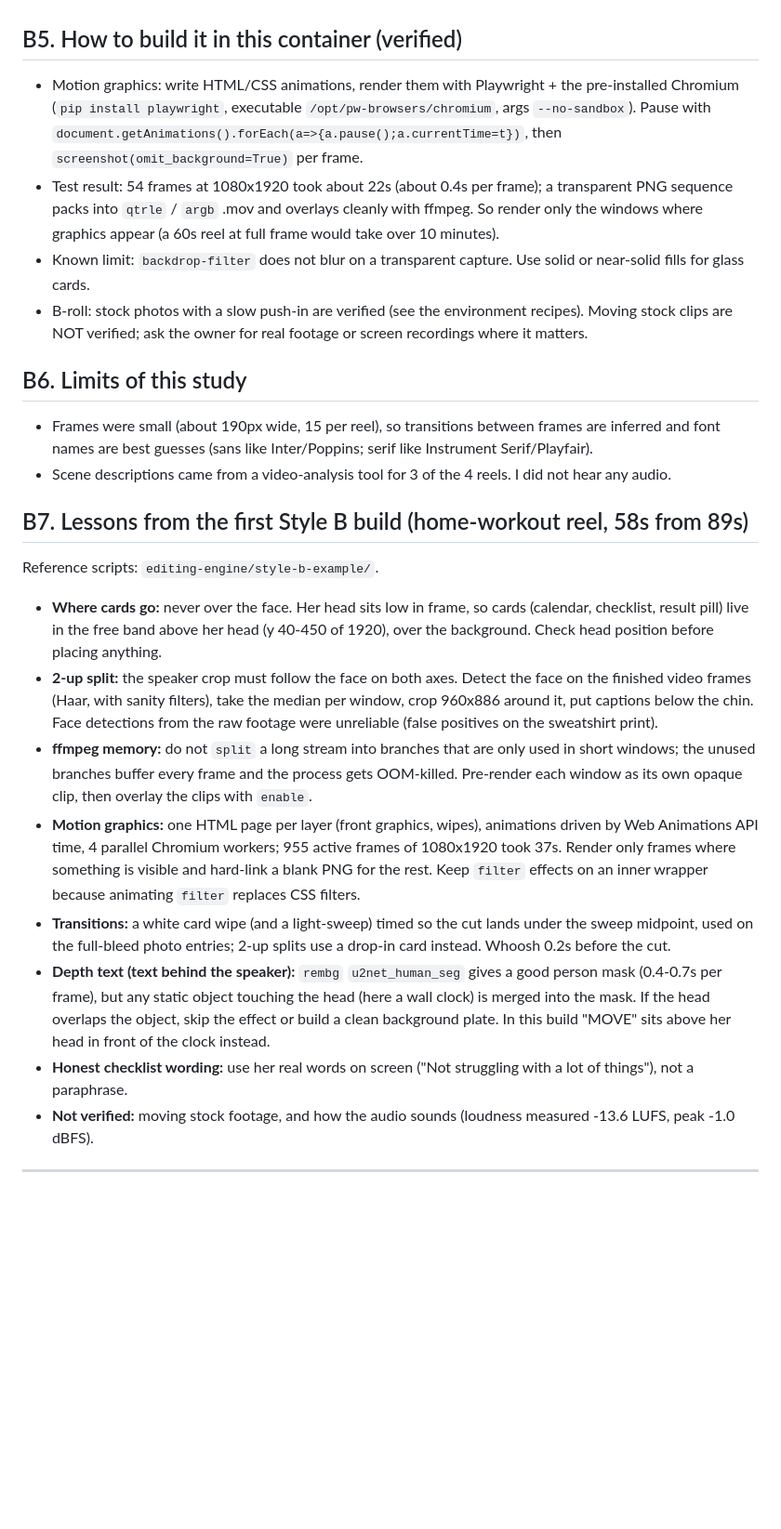
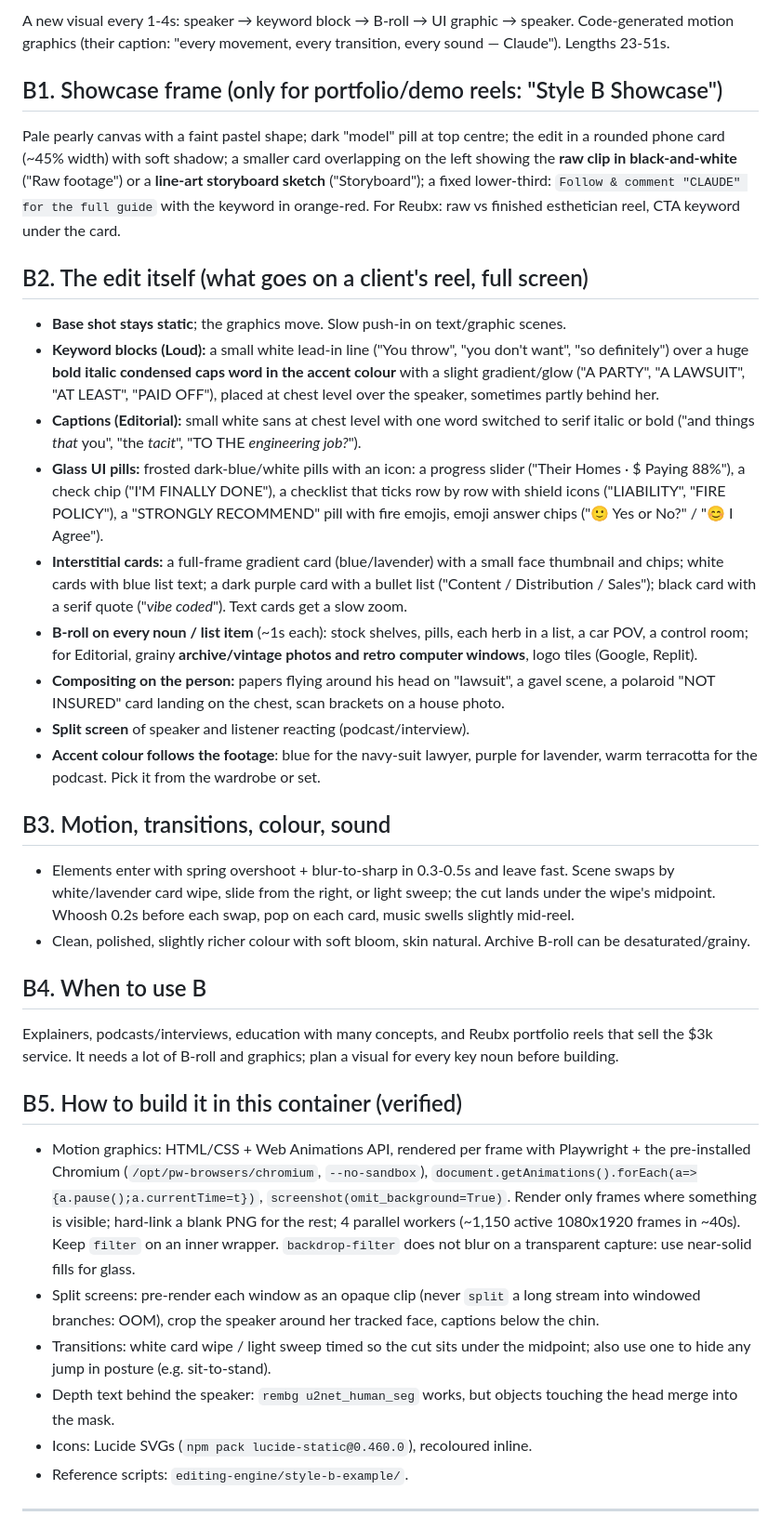
Before and after one commit to marketingreubx/Sample-, a Markdown page: editing-playbook.md, the part around one of its changes. Shown at 93% size. Rendered like a GitHub page; blank space fills up the shorter version.

```diff
--- a/editing-playbook.md
+++ b/editing-playbook.md
@@ -200,39 +108,57 @@ Lengths: 23s, 24s, 51s, 51s.
+A new visual every 1-4s: speaker → keyword block → B-roll → UI graphic → speaker. Code-generated motion graphics
+(their caption: "every movement, every transition, every sound — Claude"). Lengths 23-51s.
+
+## B1. Showcase frame (only for portfolio/demo reels: "Style B Showcase")
+Pale pearly canvas with a faint pastel shape; dark "model" pill at top centre; the edit in a rounded phone card
+(~45% width) with soft shadow; a smaller card overlapping on the left showing the **raw clip in black-and-white**
+("Raw footage") or a **line-art storyboard sketch** ("Storyboard"); a fixed lower-third:
+`Follow & comment "CLAUDE" for the full guide` with the keyword in orange-red. For Reubx: raw vs finished esthetician
+reel, CTA keyword under the card.
+
+## B2. The edit itself (what goes on a client's reel, full screen)
+- **Base shot stays static**; the graphics move. Slow push-in on text/graphic scenes.
+- **Keyword blocks (Loud):** a small white lead-in line ("You throw", "you don't want", "so definitely") over a huge
+  **bold italic condensed caps word in the accent colour** with a slight gradient/glow ("A PARTY", "A LAWSUIT",
+  "AT LEAST", "PAID OFF"), placed at chest level over the speaker, sometimes partly behind her.
+- **Captions (Editorial):** small white sans at chest level with one word switched to serif italic or bold
+  ("and things *that* you", "the *tacit*", "TO THE *engineering job?*").
+- **Glass UI pills:** frosted dark-blue/white pills with an icon: a progress slider ("Their Homes · $ Paying 88%"),
+  a check chip ("I'M FINALLY DONE"), a checklist that ticks row by row with shield icons ("LIABILITY", "FIRE POLICY"),
+  a "STRONGLY RECOMMEND" pill with fire emojis, emoji answer chips ("🙂 Yes or No?" / "😊 I Agree").
+- **Interstitial cards:** a full-frame gradient card (blue/lavender) with a small face thumbnail and chips; white cards
+  with blue list text; a dark purple card with a bullet list ("Content / Distribution / Sales"); black card with a
+  serif quote ("*vibe coded*"). Text cards get a slow zoom.
+- **B-roll on every noun / list item** (~1s each): stock shelves, pills, each herb in a list, a car POV, a control room;
+  for Editorial, grainy **archive/vintage photos and retro computer windows**, logo tiles (Google, Replit).
+- **Compositing on the person:** papers flying around his head on "lawsuit", a gavel scene, a polaroid "NOT INSURED"
+  card landing on the chest, scan brackets on a house photo.
+- **Split screen** of speaker and listener reacting (podcast/interview).
+- **Accent colour follows the footage**: blue for the navy-suit lawyer, purple for lavender, warm terracotta for the
+  podcast. Pick it from the wardrobe or set.
+
+## B3. Motion, transitions, colour, sound
+- Elements enter with spring overshoot + blur-to-sharp in 0.3-0.5s and leave fast. Scene swaps by white/lavender card
+  wipe, slide from the right, or light sweep; the cut lands under the wipe's midpoint. Whoosh 0.2s before each swap,
+  pop on each card, music swells slightly mid-reel.
+- Clean, polished, slightly richer colour with soft bloom, skin natural. Archive B-roll can be desaturated/grainy.
+
+## B4. When to use B
+Explainers, podcasts/interviews, education with many concepts, and Reubx portfolio reels that sell the $3k service.
+It needs a lot of B-roll and graphics; plan a visual for every key noun before building.
 
 ## B5. How to build it in this container (verified)
-- Motion graphics: write HTML/CSS animations, render them with Playwright + the pre-installed Chromium
-  (`pip install playwright`, executable `/opt/pw-browsers/chromium`, args `--no-sandbox`). Pause with
-  `document.getAnimations().forEach(a=>{a.pause();a.currentTime=t})`, then `screenshot(omit_background=True)` per frame.
-- Test result: 54 frames at 1080x1920 took about 22s (about 0.4s per frame); a transparent PNG sequence packs into
-  `qtrle` / `argb` .mov and overlays cleanly with ffmpeg. So render only the windows where graphics appear (a 60s reel at
-  full frame would take over 10 minutes).
-- Known limit: `backdrop-filter` does not blur on a transparent capture. Use solid or near-solid fills for glass cards.
-- B-roll: stock photos with a slow push-in are verified (see the environment recipes). Moving stock clips are NOT verified;
-  ask the owner for real footage or screen recordings where it matters.
-
-## B6. Limits of this study
-- Frames were small (about 190px wide, 15 per reel), so transitions between frames are inferred and font names are best guesses
-  (sans like Inter/Poppins; serif like Instrument Serif/Playfair).
-- Scene descriptions came from a video-analysis tool for 3 of the 4 reels. I did not hear any audio.
-
-## B7. Lessons from the first Style B build (home-workout reel, 58s from 89s)
-Reference scripts: `editing-engine/style-b-example/`.
-- **Where cards go:** never over the face. Her head sits low in frame, so cards (calendar, checklist, result pill) live in the
-  free band above her head (y 40-450 of 1920), over the background. Check head position before placing anything.
-- **2-up split:** the speaker crop must follow the face on both axes. Detect the face on the finished video frames
-  (Haar, with sanity filters), take the median per window, crop 960x886 around it, put captions below the chin.
-  Face detections from the raw footage were unreliable (false positives on the sweatshirt print).
-- **ffmpeg memory:** do not `split` a long stream into branches that are only used in short windows; the unused branches buffer
-  every frame and the process gets OOM-killed. Pre-render each window as its own opaque clip, then overlay the clips with `enable`.
-- **Motion graphics:** one HTML page per layer (front graphics, wipes), animations driven by Web Animations API time,
-  4 parallel Chromium workers; 955 active frames of 1080x1920 took 37s. Render only frames where something is visible
-  and hard-link a blank PNG for the rest. Keep `filter` effects on an inner wrapper because animating `filter` replaces CSS filters.
-- **Transitions:** a white card wipe (and a light-sweep) timed so the cut lands under the sweep midpoint, used on the full-bleed
-  photo entries; 2-up splits use a drop-in card instead. Whoosh 0.2s before the cut.
-- **Depth text (text behind the speaker):** `rembg` `u2net_human_seg` gives a good person mask (0.4-0.7s per frame), but any
-  static object touching the head (here a wall clock) is merged into the mask. If the head overlaps the object, skip the effect
-  or build a clean background plate. In this build "MOVE" sits above her head in front of the clock instead.
-- **Honest checklist wording:** use her real words on screen ("Not struggling with a lot of things"), not a paraphrase.
-- **Not verified:** moving stock footage, and how the audio sounds (loudness measured -13.6 LUFS, peak -1.0 dBFS).
+- Motion graphics: HTML/CSS + Web Animations API, rendered per frame with Playwright + the pre-installed Chromium
+  (`/opt/pw-browsers/chromium`, `--no-sandbox`), `document.getAnimations().forEach(a=>{a.pause();a.currentTime=t})`,
+  `screenshot(omit_background=True)`. Render only frames where something is visible; hard-link a blank PNG for the rest;
+  4 parallel workers (~1,150 active 1080x1920 frames in ~40s). Keep `filter` on an inner wrapper.
+  `backdrop-filter` does not blur on a transparent capture: use near-solid fills for glass.
+- Split screens: pre-render each window as an opaque clip (never `split` a long stream into windowed branches: OOM),
+  crop the speaker around her tracked face, captions below the chin.
+- Transitions: white card wipe / light sweep timed so the cut sits under the midpoint; also use one to hide any jump
+  in posture (e.g. sit-to-stand).
+- Depth text behind the speaker: `rembg u2net_human_seg` works, but objects touching the head merge into the mask.
+- Icons: Lucide SVGs (`npm pack lucide-static@0.460.0`), recoloured inline.
+- Reference scripts: `editing-engine/style-b-example/`.
 
 ---
 
```
Also changed, not shown: other parts of editing-playbook.md (+106 -196 lines).
